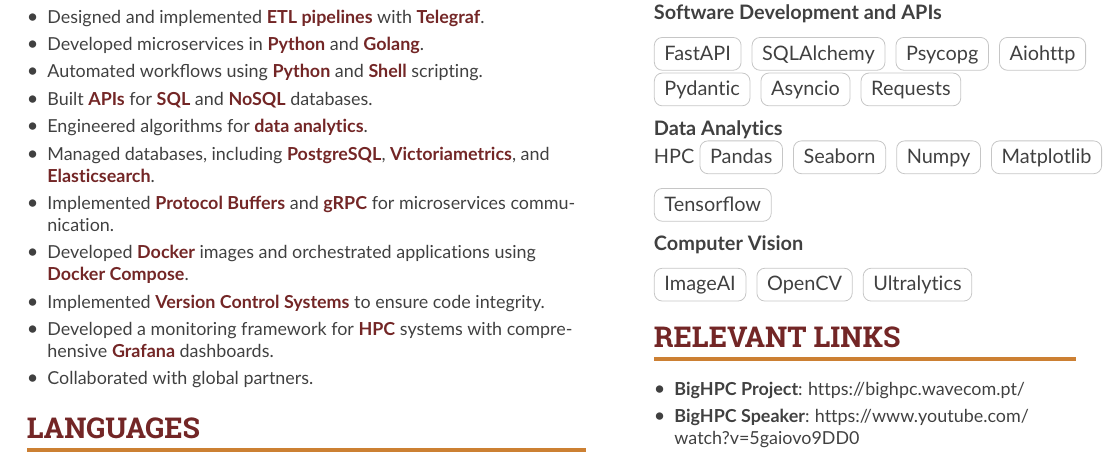
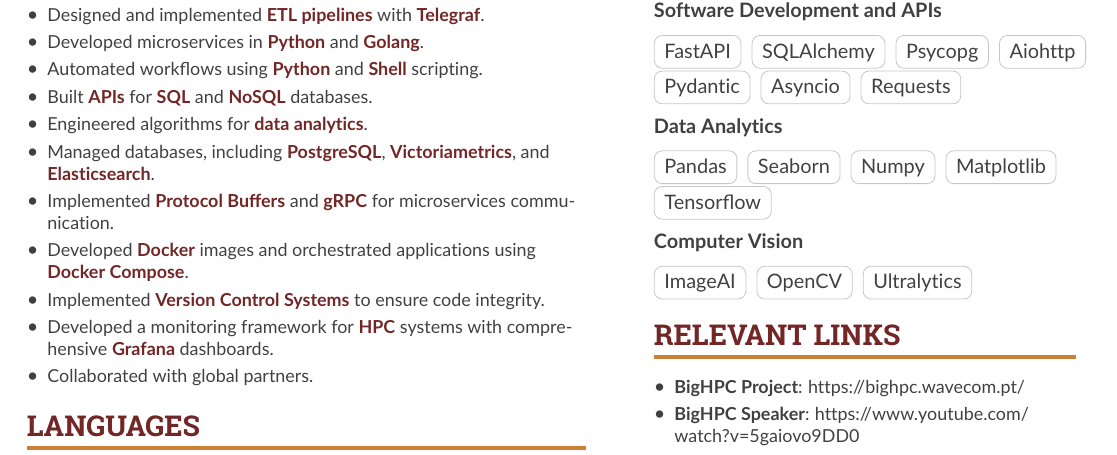
Before and after one commit to jmbcs/curriculum, a LaTeX CV (curriculum.tex): part of the page, cut so that both start at the same text. Compiled offline with pdfLaTeX.

Commit message:
fixed small error

```diff
--- a/curriculum.tex
+++ b/curriculum.tex
@@ -237,7 +237,7 @@
       \cvtag{Requests}\\
       \medskip
 
-      \textbf{Data Analytics}\\HPC
+      \textbf{Data Analytics}\\
       \medskip
       \cvtag{Pandas}
       \cvtag{Seaborn}
```
Also changed, not shown: curriculum.pdf.
